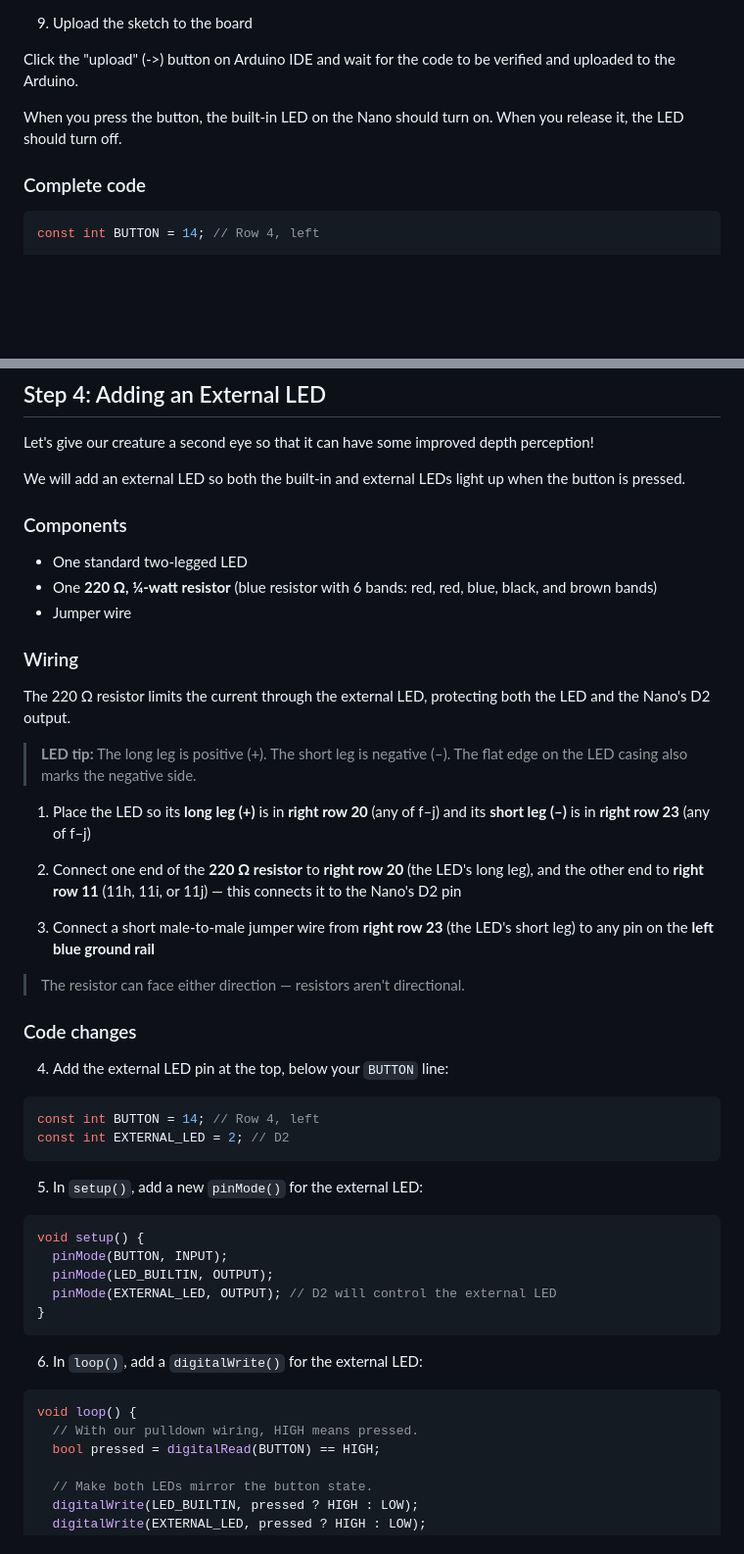
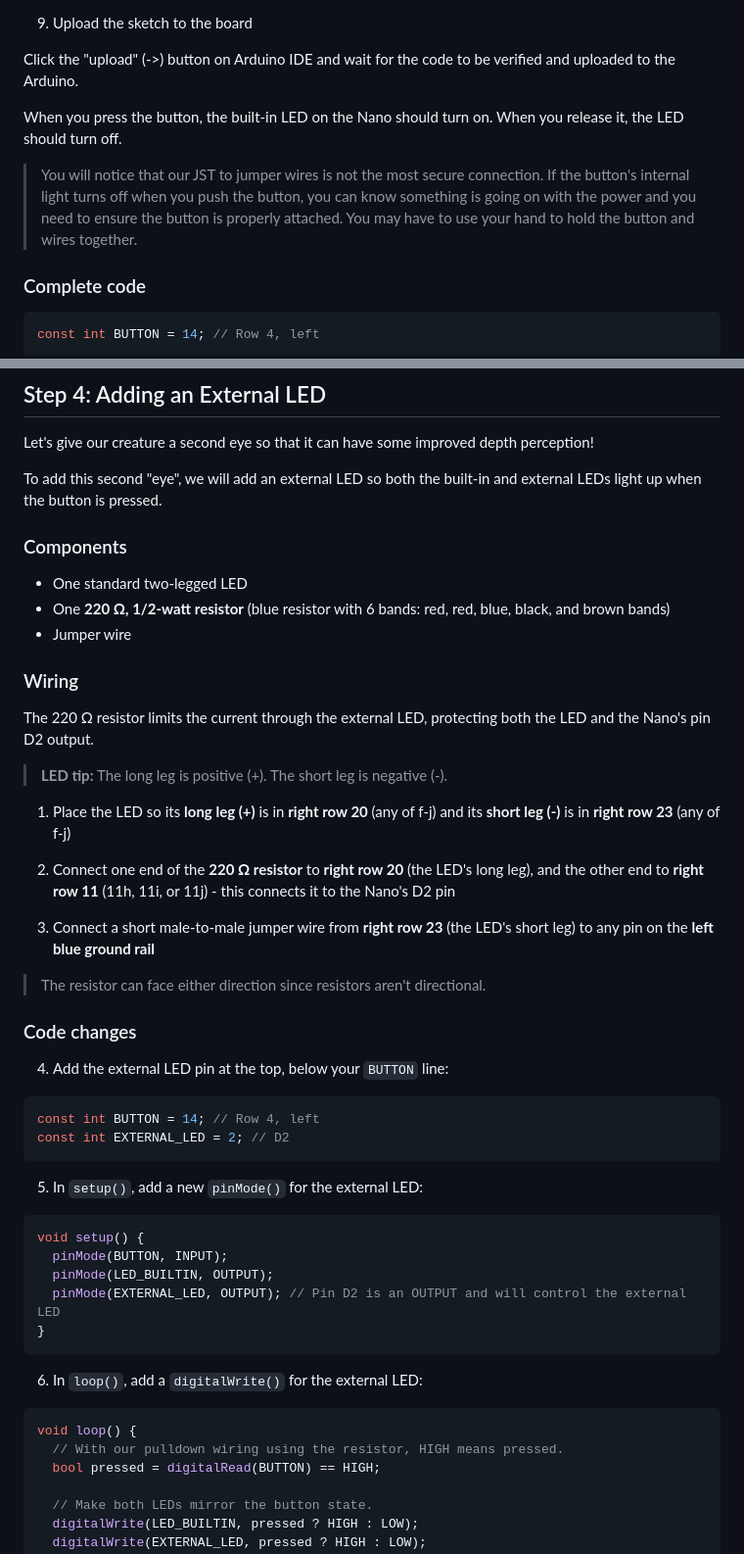
Before and after one commit to vanessashultz/creating-the-creature-kcdc, a Markdown page: Arduino/3_it_sees/Instructions.md, 2 parts joined by grey strips. Shown at 98% size. GitHub-like rendering; blank space fills up the shorter version.

````diff
--- a/Arduino/3_it_sees/Instructions.md
+++ b/Arduino/3_it_sees/Instructions.md
@@ -96,6 +95,8 @@ Click the "upload" (->) button on Arduino IDE and wait for the code to be verifi
 
 When you press the button, the built-in LED on the Nano should turn on. When you release it, the LED should turn off.
 
+> You will notice that our JST to jumper wires is not the most secure connection. If the button's internal light turns off when you push the button, you can know something is going on with the power and you need to ensure the button is properly attached. You may have to use your hand to hold the button and wires together.
+
 ### Complete code
 
 ```cpp
@@ -125,27 +126,27 @@ We have the first eye of our creature completed!
 
 Let's give our creature a second eye so that it can have some improved depth perception!
 
-We will add an external LED so both the built-in and external LEDs light up when the button is pressed.
+To add this second "eye", we will add an external LED so both the built-in and external LEDs light up when the button is pressed.
 
 ### Components
 
 - One standard two-legged LED
-- One **220 Ω, ¼-watt resistor** (blue resistor with 6 bands: red, red, blue, black, and brown bands)
+- One **220 Ω, 1/2-watt resistor** (blue resistor with 6 bands: red, red, blue, black, and brown bands)
 - Jumper wire
 
 ### Wiring
 
-The 220 Ω resistor limits the current through the external LED, protecting both the LED and the Nano's D2 output.
+The 220 Ω resistor limits the current through the external LED, protecting both the LED and the Nano's pin D2 output.
 
-> **LED tip:** The long leg is positive (+). The short leg is negative (–). The flat edge on the LED casing also marks the negative side.
+> **LED tip:** The long leg is positive (+). The short leg is negative (-).
 
-1. Place the LED so its **long leg (+)** is in **right row 20** (any of f–j) and its **short leg (–)** is in **right row 23** (any of f–j)
+1. Place the LED so its **long leg (+)** is in **right row 20** (any of f-j) and its **short leg (-)** is in **right row 23** (any of f-j)
 
-2. Connect one end of the **220 Ω resistor** to **right row 20** (the LED's long leg), and the other end to **right row 11** (11h, 11i, or 11j) — this connects it to the Nano's D2 pin
+2. Connect one end of the **220 Ω resistor** to **right row 20** (the LED's long leg), and the other end to **right row 11** (11h, 11i, or 11j) - this connects it to the Nano's D2 pin
 
 3. Connect a short male-to-male jumper wire from **right row 23** (the LED's short leg) to any pin on the **left blue ground rail**
 
-> The resistor can face either direction — resistors aren't directional.
+> The resistor can face either direction since resistors aren't directional.
 
 ### Code changes
 
@@ -162,7 +163,7 @@ const int EXTERNAL_LED = 2; // D2
 void setup() {
   pinMode(BUTTON, INPUT);
   pinMode(LED_BUILTIN, OUTPUT);
-  pinMode(EXTERNAL_LED, OUTPUT); // D2 will control the external LED
+  pinMode(EXTERNAL_LED, OUTPUT); // Pin D2 is an OUTPUT and will control the external LED
 }
 ```
 
@@ -170,7 +171,7 @@ void setup() {
 
 ```cpp
 void loop() {
-  // With our pulldown wiring, HIGH means pressed.
+  // With our pulldown wiring using the resistor, HIGH means pressed.
   bool pressed = digitalRead(BUTTON) == HIGH;
 
   // Make both LEDs mirror the button state.
````
Also changed, not shown: other parts of Arduino/3_it_sees/Instructions.md (+34 -19 lines).
